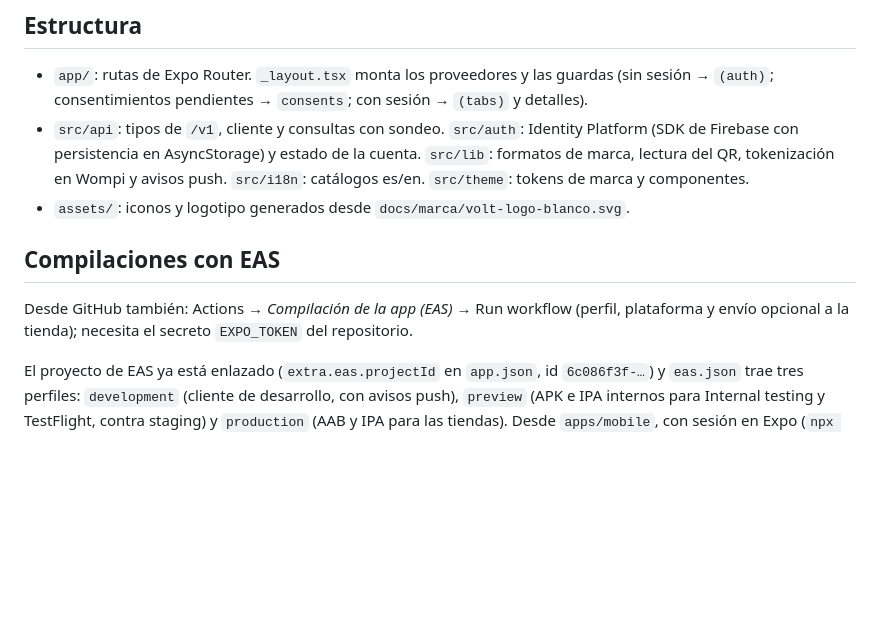
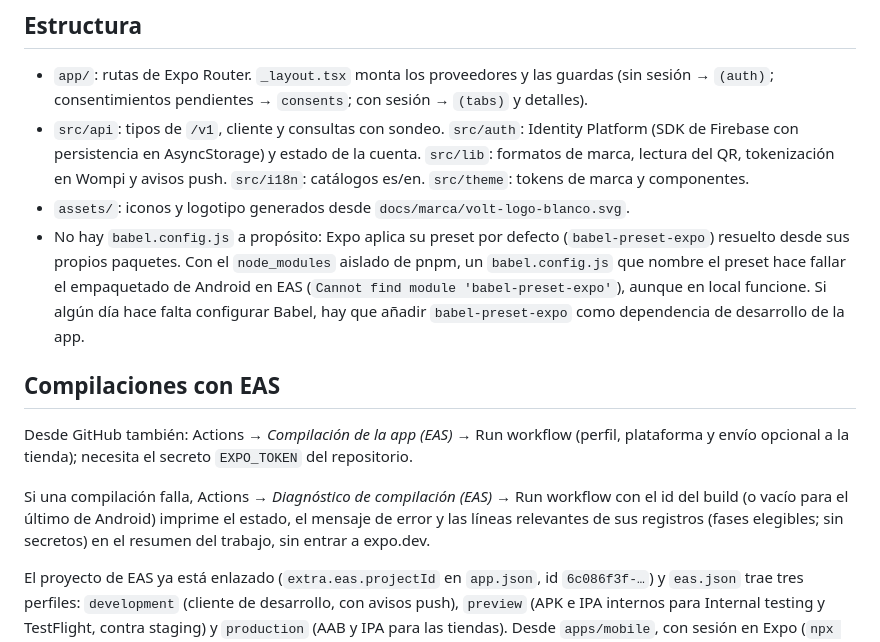
Before and after one commit to sbgbernal17/volt-platform, a Markdown page: apps/mobile/README.md, the part around the change. GitHub-like rendering; blank space fills up the shorter version.

Commit message:
docs(app): por qué la app no lleva babel.config.js y cómo usar el flujo de diagnóstico de EAS
Co-Authored-By: Claude Fable 5.1 <noreply@anthropic.com>
Claude-Session: https://claude.ai/code/session_01A68HaS7TasRFk3mdSbBgrU

```diff
--- a/apps/mobile/README.md
+++ b/apps/mobile/README.md
@@ -23,10 +23,13 @@ pnpm --filter @volt/mobile export:web  # bundle web con Metro (lo corre CI)
 - `app/`: rutas de Expo Router. `_layout.tsx` monta los proveedores y las guardas (sin sesión → `(auth)`; consentimientos pendientes → `consents`; con sesión → `(tabs)` y detalles).
 - `src/api`: tipos de `/v1`, cliente y consultas con sondeo. `src/auth`: Identity Platform (SDK de Firebase con persistencia en AsyncStorage) y estado de la cuenta. `src/lib`: formatos de marca, lectura del QR, tokenización en Wompi y avisos push. `src/i18n`: catálogos es/en. `src/theme`: tokens de marca y componentes.
 - `assets/`: iconos y logotipo generados desde `docs/marca/volt-logo-blanco.svg`.
+- No hay `babel.config.js` a propósito: Expo aplica su preset por defecto (`babel-preset-expo`) resuelto desde sus propios paquetes. Con el `node_modules` aislado de pnpm, un `babel.config.js` que nombre el preset hace fallar el empaquetado de Android en EAS (`Cannot find module 'babel-preset-expo'`), aunque en local funcione. Si algún día hace falta configurar Babel, hay que añadir `babel-preset-expo` como dependencia de desarrollo de la app.
 
 ## Compilaciones con EAS
 
 Desde GitHub también: Actions → *Compilación de la app (EAS)* → Run workflow (perfil, plataforma y envío opcional a la tienda); necesita el secreto `EXPO_TOKEN` del repositorio.
+
+Si una compilación falla, Actions → *Diagnóstico de compilación (EAS)* → Run workflow con el id del build (o vacío para el último de Android) imprime el estado, el mensaje de error y las líneas relevantes de sus registros (fases elegibles; sin secretos) en el resumen del trabajo, sin entrar a expo.dev.
 
 El proyecto de EAS ya está enlazado (`extra.eas.projectId` en `app.json`, id `6c086f3f-…`) y `eas.json` trae tres perfiles: `development` (cliente de desarrollo, con avisos push), `preview` (APK e IPA internos para Internal testing y TestFlight, contra staging) y `production` (AAB y IPA para las tiendas). Desde `apps/mobile`, con sesión en Expo (`npx eas-cli login`):
 
```
